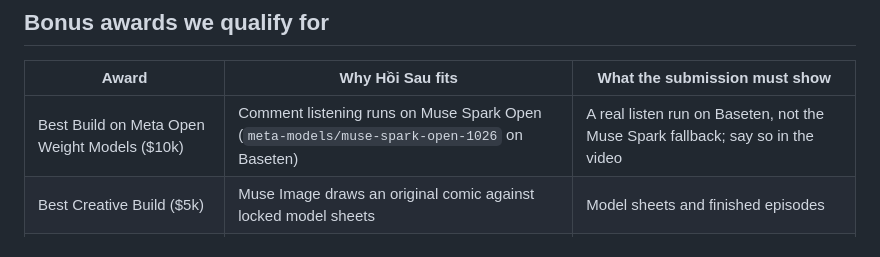
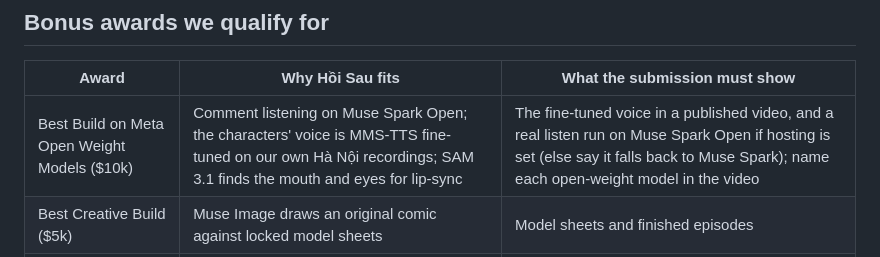
Before and after one commit to taidang26/hoi-sau-studio, a Markdown page: docs/submission.md, the part around the change. Rendered like a GitHub page.

```diff
--- a/docs/submission.md
+++ b/docs/submission.md
@@ -126,7 +126,7 @@ Every commit in the repository is from after kickoff (26 Oct 2026, 23:24 Hanoi t
 
 | Award | Why Hồi Sau fits | What the submission must show |
 | --- | --- | --- |
-| Best Build on Meta Open Weight Models ($10k) | Comment listening runs on Muse Spark Open (`meta-models/muse-spark-open-1026` on Baseten) | A real listen run on Baseten, not the Muse Spark fallback; say so in the video |
+| Best Build on Meta Open Weight Models ($10k) | Comment listening on Muse Spark Open; the characters' voice is MMS-TTS fine-tuned on our own Hà Nội recordings; SAM 3.1 finds the mouth and eyes for lip-sync | The fine-tuned voice in a published video, and a real listen run on Muse Spark Open if hosting is set (else say it falls back to Muse Spark); name each open-weight model in the video |
 | Best Creative Build ($5k) | Muse Image draws an original comic against locked model sheets | Model sheets and finished episodes |
 | Best Agentic Use-Case ($5k) | The daily loop runs on its own: listen, write, draw, review, letter, publish, coach | One unattended run, with the review catching a panel |
 | Most Viral ($20k) | The series is made to be shared | The demo posted on X, link submitted; engagement counts through 8 Nov |
```
Also changed, not shown: docs/demo-script.md (+4 -0 lines).
